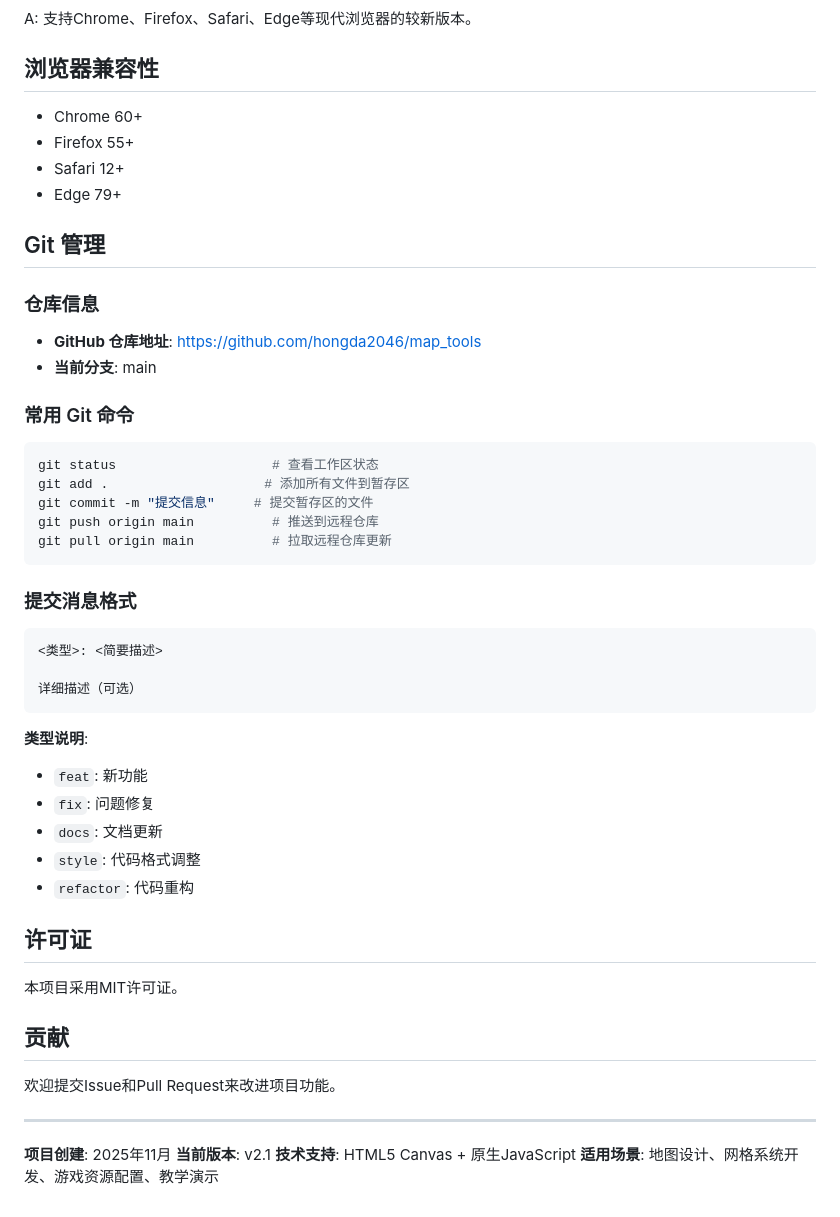
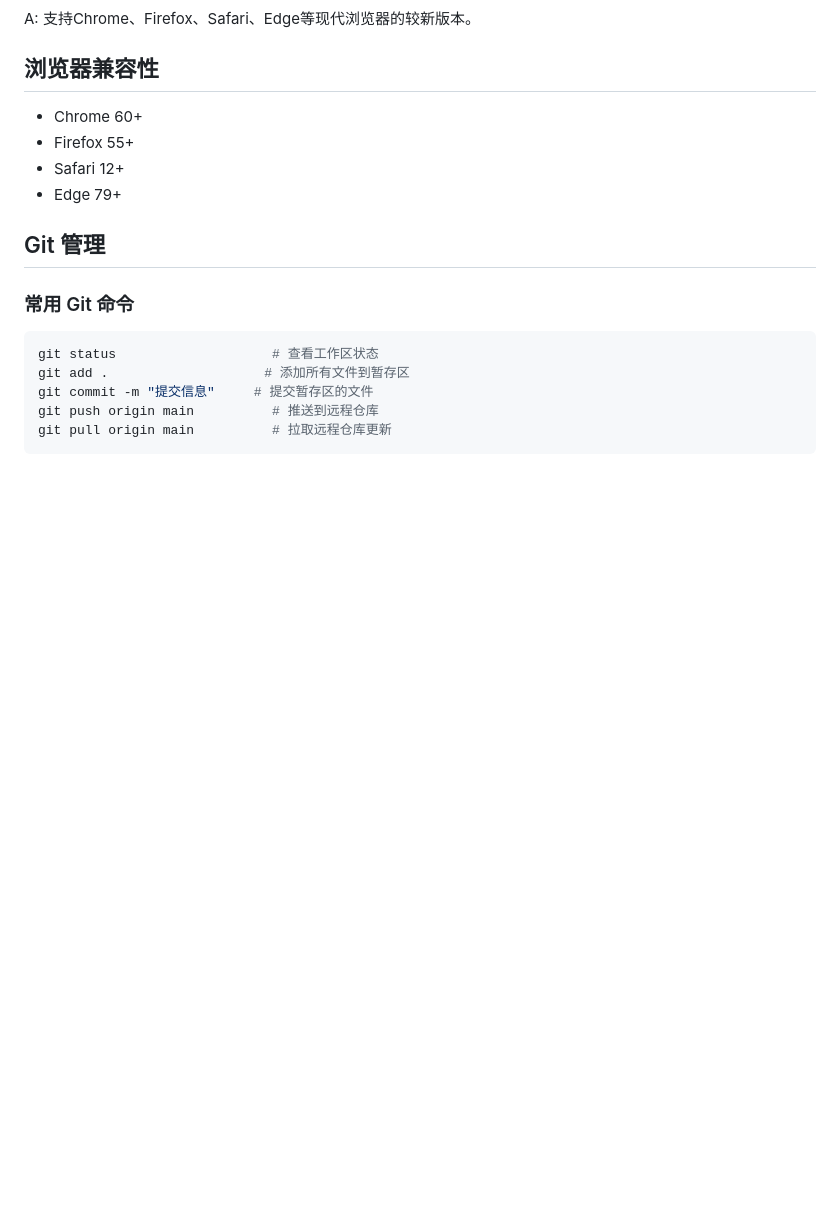
Before and after one commit to hongda2046/map_tools, a Markdown page: README.md, the part around the change. Rendered like a GitHub page; blank space fills up the shorter version.

````diff
--- a/README.md
+++ b/README.md
@@ -204,9 +204,6 @@ A: 支持Chrome、Firefox、Safari、Edge等现代浏览器的较新版本。
 
 ## Git 管理
 
-### 仓库信息
-- **GitHub 仓库地址**: https://github.com/hongda2046/map_tools
-- **当前分支**: main
 
 ### 常用 Git 命令
 ```bash
@@ -216,32 +213,3 @@ git commit -m "提交信息"     # 提交暂存区的文件
 git push origin main          # 推送到远程仓库
 git pull origin main          # 拉取远程仓库更新
 ```
-
-### 提交消息格式
-```
-<类型>: <简要描述>
-
-详细描述（可选）
-```
-
-**类型说明**:
-- `feat`: 新功能
-- `fix`: 问题修复
-- `docs`: 文档更新
-- `style`: 代码格式调整
-- `refactor`: 代码重构
-
-## 许可证
-
-本项目采用MIT许可证。
-
-## 贡献
-
-欢迎提交Issue和Pull Request来改进项目功能。
-
----
-
-**项目创建**: 2025年11月
-**当前版本**: v2.1
-**技术支持**: HTML5 Canvas + 原生JavaScript
-**适用场景**: 地图设计、网格系统开发、游戏资源配置、教学演示
````
